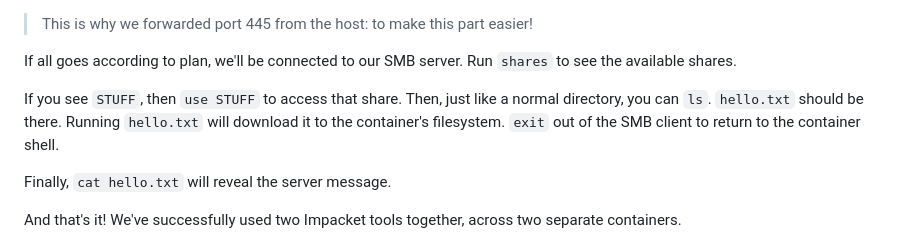
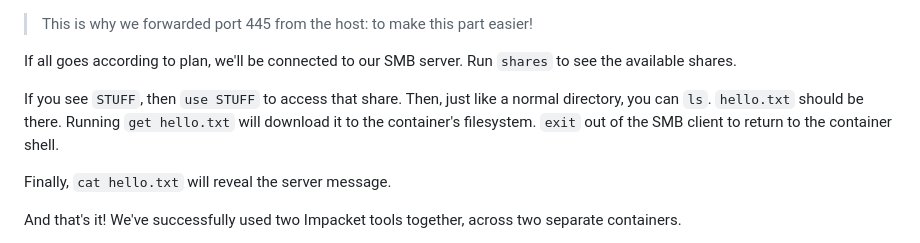
Before and after one commit to The-Taggart-Institute/container-essentials, a Markdown page: 3-images-and-containers/3-3_tools.md, the part around the change. GitHub-like rendering.

```diff
--- a/3-images-and-containers/3-3_tools.md
+++ b/3-images-and-containers/3-3_tools.md
@@ -226,7 +226,7 @@ smbclient.py 10.0.2.4
 
 If all goes according to plan, we'll be connected to our SMB server. Run `shares` to see the available shares.
 
-If you see `STUFF`, then `use STUFF` to access that share. Then, just like a normal directory, you can `ls`. `hello.txt` should be there. Running `hello.txt` will download it to the container's filesystem. `exit` out of the SMB client to return to the container shell.
+If you see `STUFF`, then `use STUFF` to access that share. Then, just like a normal directory, you can `ls`. `hello.txt` should be there. Running `get hello.txt` will download it to the container's filesystem. `exit` out of the SMB client to return to the container shell.
 
 Finally, `cat hello.txt` will reveal the server message.
 
```
